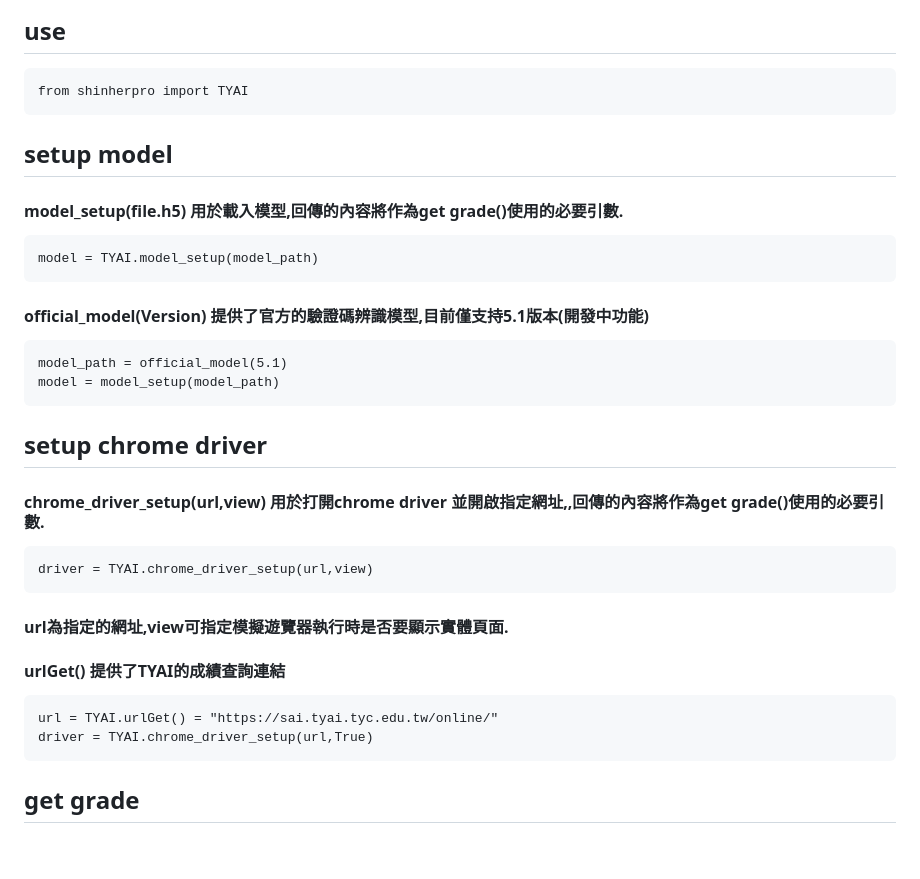
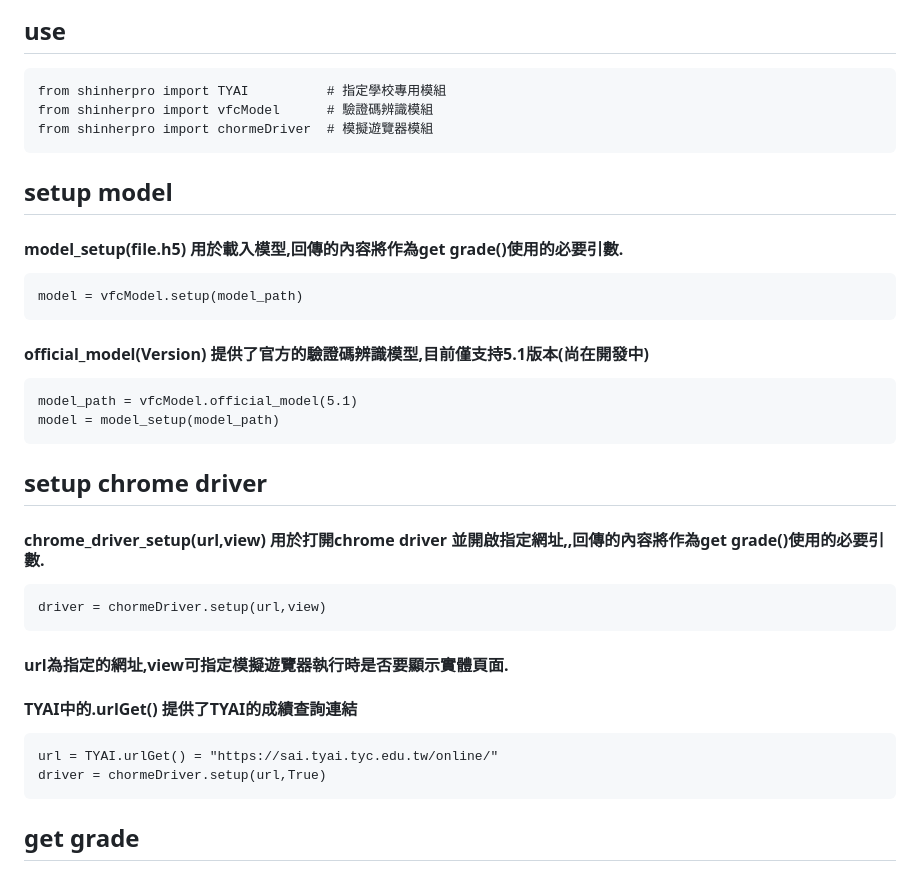
Before and after one commit to ivan17lai/shinherpro, a Markdown page: README.md, the part around the change printed below. GitHub-like rendering; blank space fills up the shorter version.

````diff
--- a/README.md
+++ b/README.md
@@ -6,27 +7,29 @@
 ## use
 ```
-from shinherpro import TYAI
+from shinherpro import TYAI          # 指定學校專用模組
+from shinherpro import vfcModel      # 驗證碼辨識模組
+from shinherpro import chormeDriver  # 模擬遊覽器模組
 ```
 ## setup model
 #### model_setup(file.h5) 用於載入模型,回傳的內容將作為get grade()使用的必要引數.
 ```
-model = TYAI.model_setup(model_path)
+model = vfcModel.setup(model_path)
 ```
-#### official_model(Version) 提供了官方的驗證碼辨識模型,目前僅支持5.1版本(開發中功能)
+#### official_model(Version) 提供了官方的驗證碼辨識模型,目前僅支持5.1版本(尚在開發中)
 ```
-model_path = official_model(5.1)
+model_path = vfcModel.official_model(5.1)
 model = model_setup(model_path)
 ```
 ## setup chrome driver
 #### chrome_driver_setup(url,view) 用於打開chrome driver 並開啟指定網址,,回傳的內容將作為get grade()使用的必要引數.
 ```
-driver = TYAI.chrome_driver_setup(url,view)
+driver = chormeDriver.setup(url,view)
 ```
 #### url為指定的網址,view可指定模擬遊覽器執行時是否要顯示實體頁面.
-#### urlGet() 提供了TYAI的成績查詢連結
+#### TYAI中的.urlGet() 提供了TYAI的成績查詢連結
 ```
 url = TYAI.urlGet() = "https://sai.tyai.tyc.edu.tw/online/"
-driver = TYAI.chrome_driver_setup(url,True)
+driver = chormeDriver.setup(url,True)
 ```
 ## get grade
 #### TYAI.getGrades() 函式用於獲取成績資訊。你需要提供(學號、密碼(身分證字號)、WebDriver對象、AI模型、考試名稱)作為輸入參數。函式內部進行驗證碼辨識、登入操作，然後切換到成績查詢頁面，獲取成績表格的 HTML 內容,並使用json格式回傳.
````
Also changed, not shown: other parts of README.md (+10 -5 lines).
